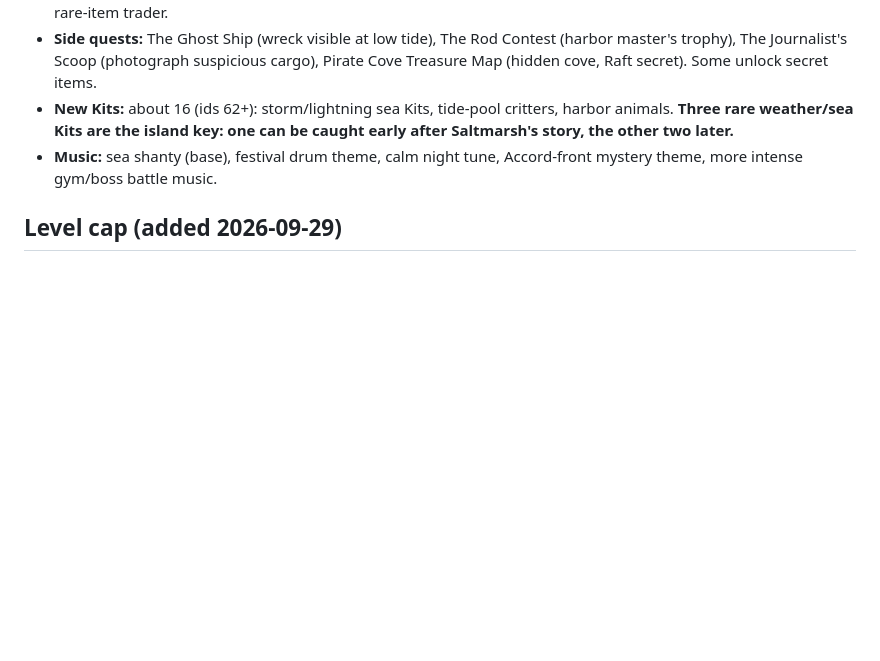
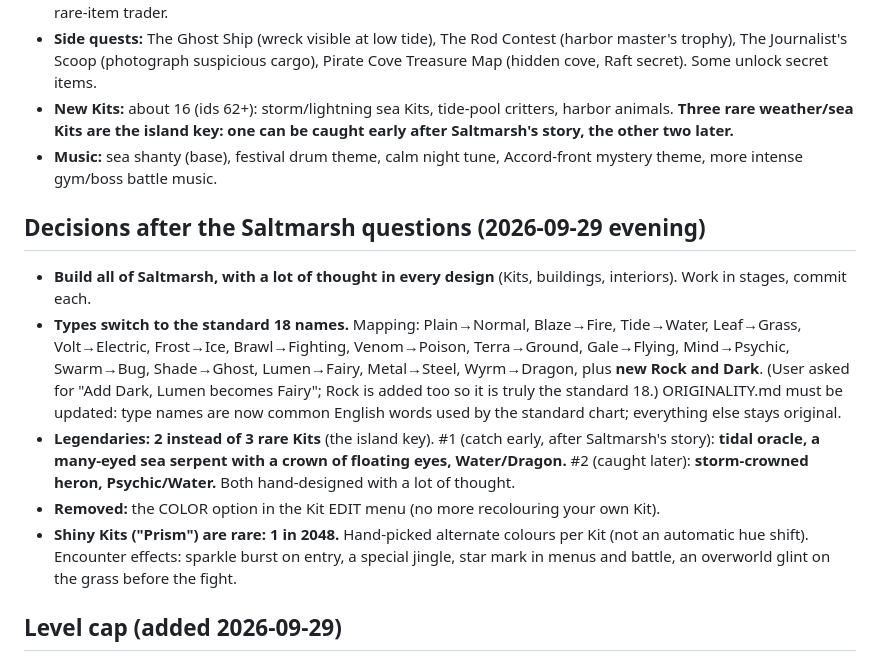
Before and after one commit to aryanyaksh-art/PixelKits-v2, a Markdown page: HANDOFF.md, the part around the change. Rendered like a GitHub page; blank space fills up the shorter version.

Commit message:
HANDOFF: record type rename, legendaries, shiny decisions
Co-Authored-By: Claude Sonnet 5.5 <noreply@anthropic.com>

```diff
--- a/HANDOFF.md
+++ b/HANDOFF.md
@@ -115,6 +115,14 @@ The Challenge Hall was originally one 40-row map; it's now **4 separate rooms**
 - **New Kits:** about 16 (ids 62+): storm/lightning sea Kits, tide-pool critters, harbor animals. **Three rare weather/sea Kits are the island key: one can be caught early after Saltmarsh's story, the other two later.**
 - **Music:** sea shanty (base), festival drum theme, calm night tune, Accord-front mystery theme, more intense gym/boss battle music.
 
+## Decisions after the Saltmarsh questions (2026-09-29 evening)
+
+- **Build all of Saltmarsh, with a lot of thought in every design** (Kits, buildings, interiors). Work in stages, commit each.
+- **Types switch to the standard 18 names.** Mapping: Plain→Normal, Blaze→Fire, Tide→Water, Leaf→Grass, Volt→Electric, Frost→Ice, Brawl→Fighting, Venom→Poison, Terra→Ground, Gale→Flying, Mind→Psychic, Swarm→Bug, Shade→Ghost, Lumen→Fairy, Metal→Steel, Wyrm→Dragon, plus **new Rock and Dark**. (User asked for "Add Dark, Lumen becomes Fairy"; Rock is added too so it is truly the standard 18.) ORIGINALITY.md must be updated: type names are now common English words used by the standard chart; everything else stays original.
+- **Legendaries: 2 instead of 3 rare Kits** (the island key). #1 (catch early, after Saltmarsh's story): **tidal oracle, a many-eyed sea serpent with a crown of floating eyes, Water/Dragon.** #2 (caught later): **storm-crowned heron, Psychic/Water.** Both hand-designed with a lot of thought.
+- **Removed:** the COLOR option in the Kit EDIT menu (no more recolouring your own Kit).
+- **Shiny Kits ("Prism") are rare: 1 in 2048.** Hand-picked alternate colours per Kit (not an automatic hue shift). Encounter effects: sparkle burst on entry, a special jingle, star mark in menus and battle, an overworld glint on the grass before the fight.
+
 ## Level cap (added 2026-09-29)
 
 Kits cannot level past the ace level of the next Warden you have not beaten. `PK.GYM_LEADERS` (trainer ids in order) and `PK.GYM_CAPS` (cap after n leaders are beaten) live in `src/systems/stats.js`; `addExp` stops at the cap, battles and Level candies say so. Current: `[14, 22, 100]` = Harrow's ace is 14, the Saltmarsh showman (`sm_showman`, not built yet) must have his ace at **Lv 22**. **When each new gym is built, add its leader id to GYM_LEADERS and set the cap to his ace level, plus the following entry.** Debug menu (`?debug=1`) has "All Kits at cap" (gives every missing Kit at the current cap).
```
